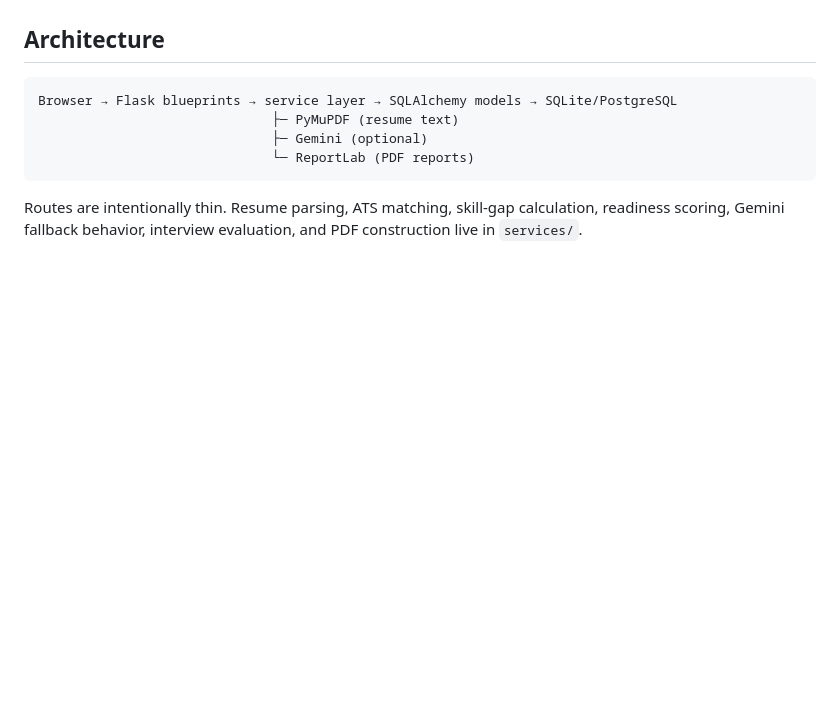
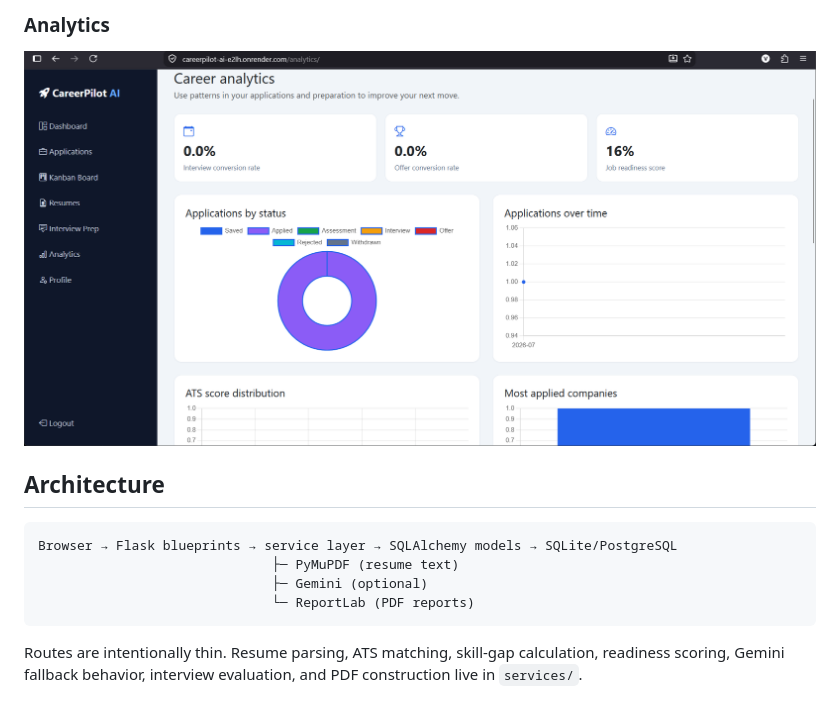
Before and after one commit to Viknesh-23/CareerPilot-AI, a Markdown page: README.md, the part around one of its changes. Rendered like a GitHub page; blank space fills up the shorter version.

```diff
--- a/README.md
+++ b/README.md
@@ -32,3 +47,5 @@ https://careerpilot-ai-e2lh.onrender.com
+### Analytics
+![Career Analytics](screenshots/analytics.png)
 
 
 
```
Also changed, not shown: other parts of README.md (+15 -0 lines).
